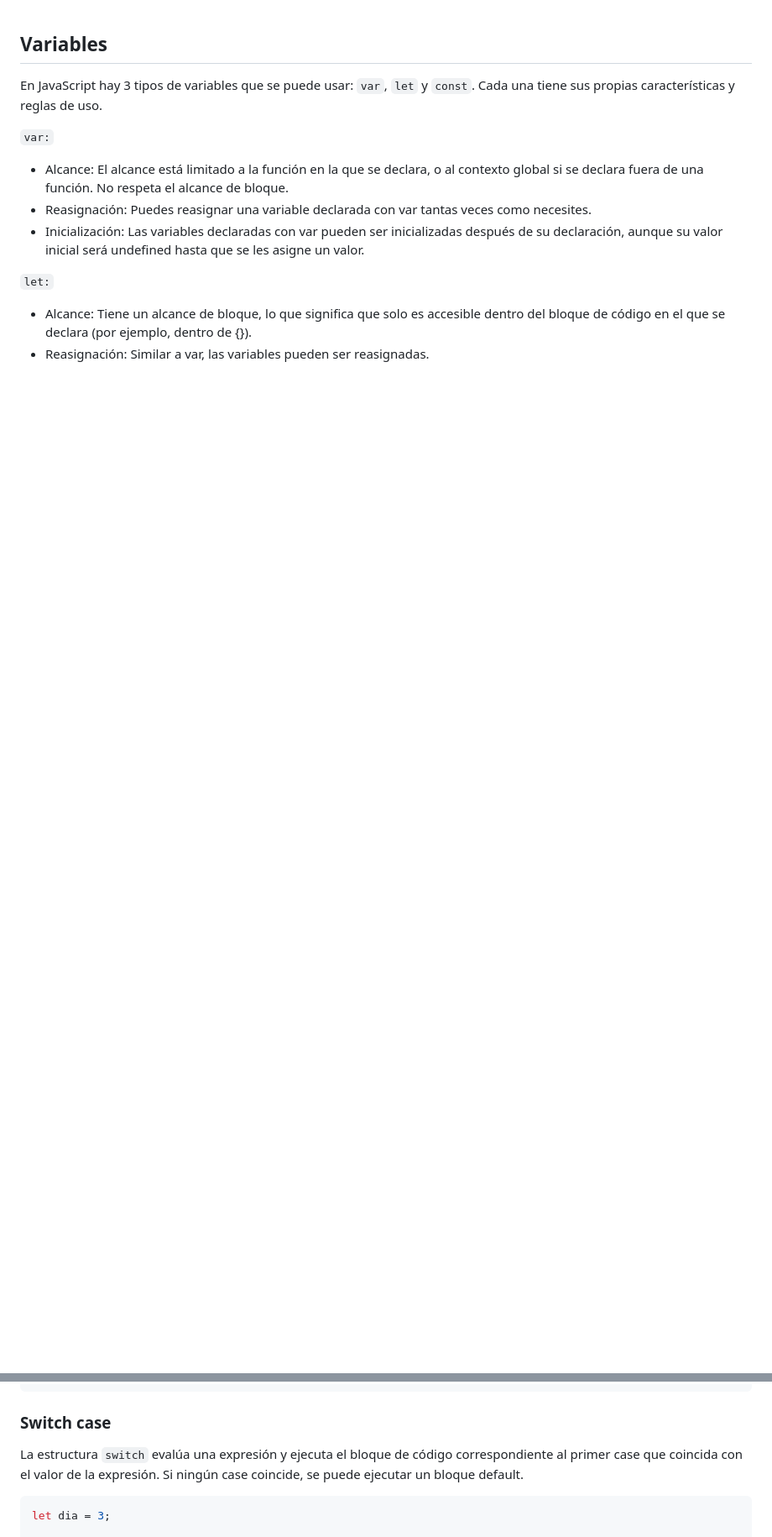
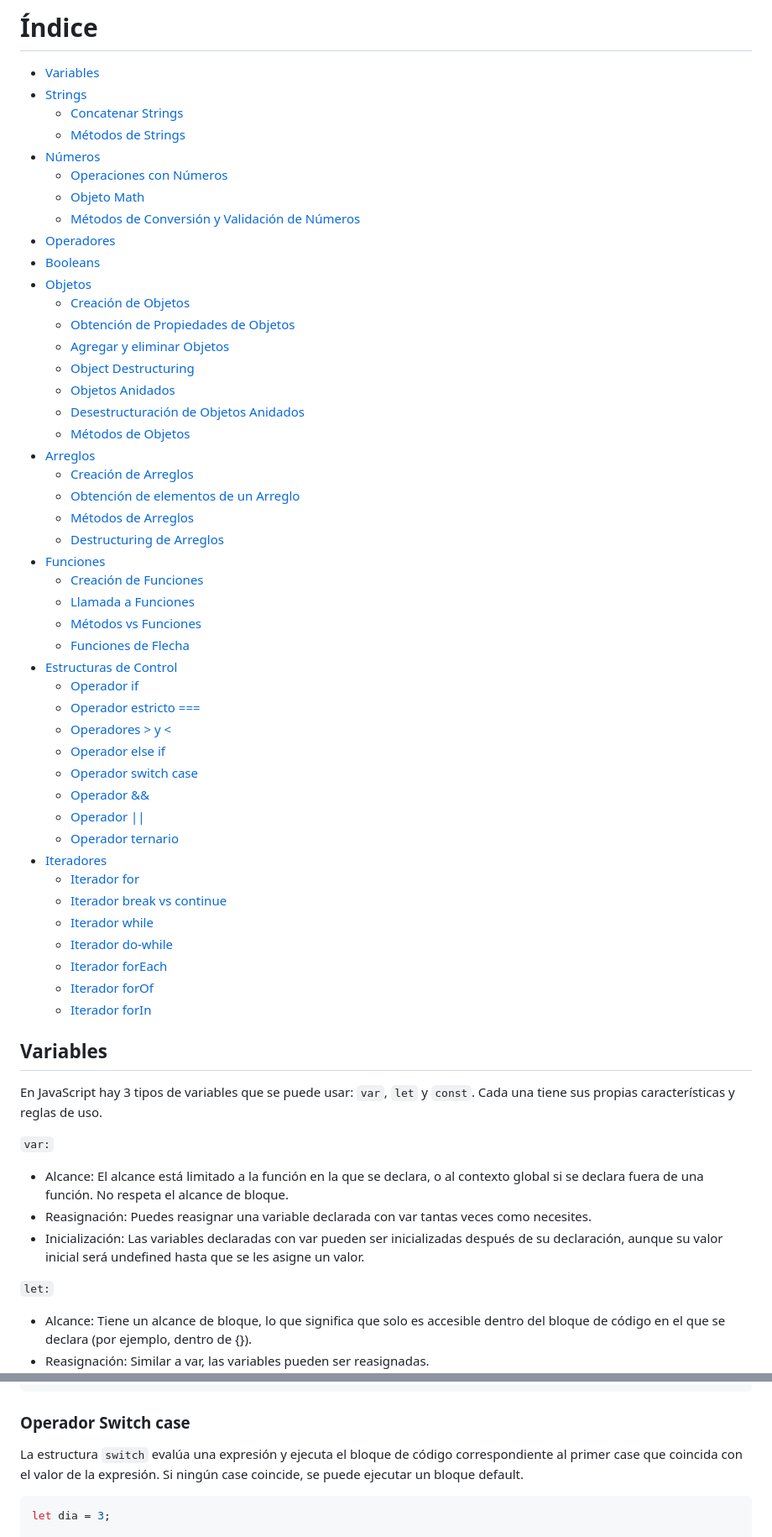
Before and after one commit to mxuriciocm/javascript, a Markdown page: Documentation.md, 2 parts joined by grey strips. Shown at 84% size. Drawn GitHub-style; blank space fills up the shorter version.

Commit message:
docs: add index, improve documentation

````diff
--- a/Documentation.md
+++ b/Documentation.md
@@ -1,3 +1,51 @@
+# Índice
+
+- [Variables](#variables)
+- [Strings](#strings)
+  - [Concatenar Strings](#concatenar-strings)
+  - [Métodos de Strings](#métodos-de-strings)
+- [Números](#números)
+  - [Operaciones con Números](#operaciones-con-números)
+  - [Objeto Math](#objeto-math)
+  - [Métodos de Conversión y Validación de Números](#métodos-de-conversión-y-validación-de-números)
+- [Operadores](#operadores)
+- [Booleans](#booleans)
+- [Objetos](#objetos)
+  - [Creación de Objetos](#creacion-de-objetos)
+  - [Obtención de Propiedades de Objetos](#obtención-de-propiedades-de-objetos)
+  - [Agregar y eliminar Objetos](#agregar-y-eliminar-objetos)
+  - [Object Destructuring](#object-destructuring)
+  - [Objetos Anidados](#objetos-anidados)
+  - [Desestructuración de Objetos Anidados](#desestructuración-de-objetos-anidados)
+  - [Métodos de Objetos](#métodos-de-objetos)
+- [Arreglos](#arreglos)
+  - [Creación de Arreglos](#creación-de-arreglos)
+  - [Obtención de elementos de un Arreglo](#obtención-de-elementos-de-un-arreglo)
+  - [Métodos de Arreglos](#métodos-de-arreglos)
+  - [Destructuring de Arreglos](#destructuring-de-arreglos)
+- [Funciones](#funciones)
+  - [Creación de Funciones](#creación-de-funciones)
+  - [Llamada a Funciones](#llamada-a-funciones)
+  - [Métodos vs Funciones](#métodos-vs-funciones)
+  - [Funciones de Flecha](#funciones-de-flecha-arrow-functions)
+- [Estructuras de Control](#estructuras-de-control)
+  - [Operador if](#operador-if)
+  - [Operador estricto ===](#operador-estricto-)
+  - [Operadores > y <](#operadores--mayor-que-y--menor-que)
+  - [Operador else if](#operador-else-if)
+  - [Operador switch case](#operador-switch-case)
+  - [Operador &&](#operador--and)
+  - [Operador ||](#operador--or)
+  - [Operador ternario](#operador-ternario)
+- [Iteradores](#iteradores)
+  - [Iterador for](#iterador-for)
+  - [Iterador break vs continue](#iterador-break-vs-continue)
+  - [Iterador while](#iterador-while)
+  - [Iterador do-while](#iterador-do-while)
+  - [Iterador forEach](#iterador-foreach)
+  - [Iterador forOf](#iterador-forof)
+  - [Iterador forIn](#iterador-forin)
+
 ## Variables
 
 En JavaScript hay 3 tipos de variables que se puede usar: `var`, `let` y `const`. Cada una tiene sus propias características y reglas de uso.
@@ -682,7 +744,7 @@ if (nota >= 90) {
 }
 ```
 
-### Switch case
+### Operador Switch case
 
 La estructura `switch` evalúa una expresión y ejecuta el bloque de código correspondiente al primer case que coincida con el valor de la expresión. Si ningún case coincide, se puede ejecutar un bloque default.
 
````
Also changed, not shown: other parts of Documentation.md (+29 -11 lines).
